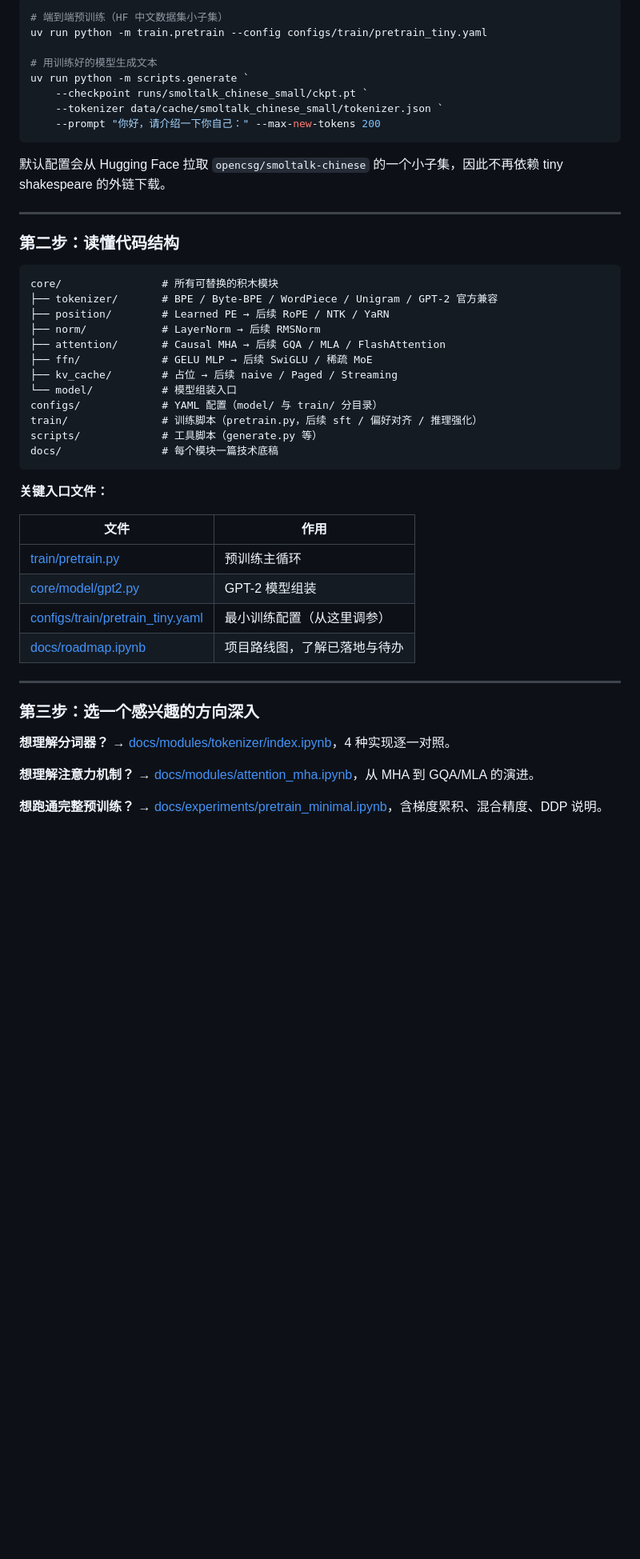
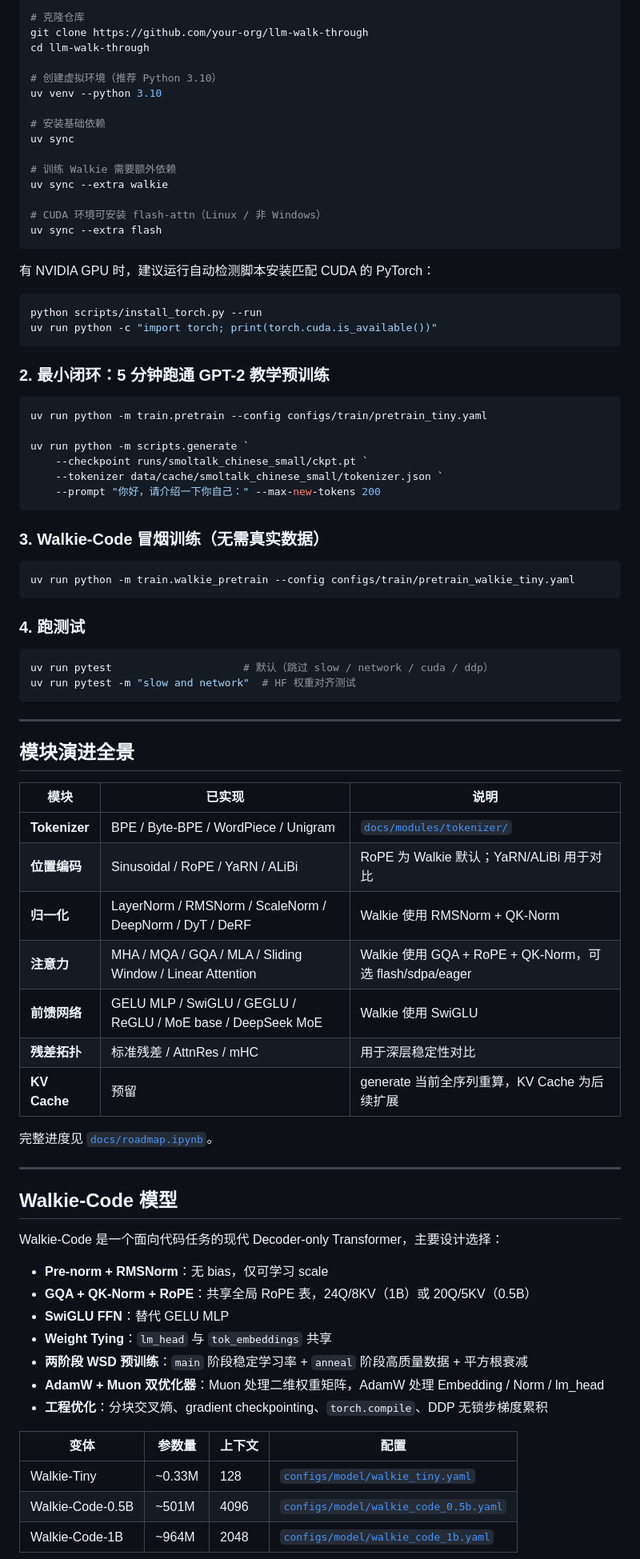
Before and after one commit to HenryNotTheKing/LLM-Walk-Through, a Markdown page: README.md, the part around one of its changes. Shown at 80% size. Drawn GitHub-style; blank space fills up the shorter version.

````diff
--- a/README.md
+++ b/README.md
@@ -50,52 +78,86 @@ uv run python -c "import torch; print(torch.cuda.is_available())"
 
 ```powershell
-# 端到端预训练（HF 中文数据集小子集）
+# 克隆仓库
+git clone https://github.com/your-org/llm-walk-through
+cd llm-walk-through
+
+# 创建虚拟环境（推荐 Python 3.10）
+uv venv --python 3.10
+
+# 安装基础依赖
+uv sync
+
+# 训练 Walkie 需要额外依赖
+uv sync --extra walkie
+
+# CUDA 环境可安装 flash-attn（Linux / 非 Windows）
+uv sync --extra flash
+```
+
+有 NVIDIA GPU 时，建议运行自动检测脚本安装匹配 CUDA 的 PyTorch：
+
+```powershell
+python scripts/install_torch.py --run
+uv run python -c "import torch; print(torch.cuda.is_available())"
+```
+
+### 2. 最小闭环：5 分钟跑通 GPT-2 教学预训练
+
+```powershell
 uv run python -m train.pretrain --config configs/train/pretrain_tiny.yaml
 
-# 用训练好的模型生成文本
 uv run python -m scripts.generate `
     --checkpoint runs/smoltalk_chinese_small/ckpt.pt `
     --tokenizer data/cache/smoltalk_chinese_small/tokenizer.json `
     --prompt "你好，请介绍一下你自己：" --max-new-tokens 200
 ```
 
-默认配置会从 Hugging Face 拉取 `opencsg/smoltalk-chinese` 的一个小子集，因此不再依赖 tiny shakespeare 的外链下载。
+### 3. Walkie-Code 冒烟训练（无需真实数据）
+
+```powershell
+uv run python -m train.walkie_pretrain --config configs/train/pretrain_walkie_tiny.yaml
+```
+
+### 4. 跑测试
+
+```powershell
+uv run pytest                     # 默认（跳过 slow / network / cuda / ddp）
+uv run pytest -m "slow and network"  # HF 权重对齐测试
+```
 
 ---
 
-### 第二步：读懂代码结构
+## 模块演进全景
 
-```
-core/                # 所有可替换的积木模块
-├── tokenizer/       # BPE / Byte-BPE / WordPiece / Unigram / GPT-2 官方兼容
-├── position/        # Learned PE → 后续 RoPE / NTK / YaRN
-├── norm/            # LayerNorm → 后续 RMSNorm
-├── attention/       # Causal MHA → 后续 GQA / MLA / FlashAttention
-├── ffn/             # GELU MLP → 后续 SwiGLU / 稀疏 MoE
-├── kv_cache/        # 占位 → 后续 naive / Paged / Streaming
-└── model/           # 模型组装入口
-configs/             # YAML 配置（model/ 与 train/ 分目录）
-train/               # 训练脚本（pretrain.py，后续 sft / 偏好对齐 / 推理强化）
-scripts/             # 工具脚本（generate.py 等）
-docs/                # 每个模块一篇技术底稿
-```
+| 模块 | 已实现 | 说明 |
+|------|--------|------|
+| **Tokenizer** | BPE / Byte-BPE / WordPiece / Unigram | [`docs/modules/tokenizer/`](docs/modules/tokenizer/) |
+| **位置编码** | Sinusoidal / RoPE / YaRN / ALiBi | RoPE 为 Walkie 默认；YaRN/ALiBi 用于对比 |
+| **归一化** | LayerNorm / RMSNorm / ScaleNorm / DeepNorm / DyT / DeRF | Walkie 使用 RMSNorm + QK-Norm |
+| **注意力** | MHA / MQA / GQA / MLA / Sliding Window / Linear Attention | Walkie 使用 GQA + RoPE + QK-Norm，可选 flash/sdpa/eager |
+| **前馈网络** | GELU MLP / SwiGLU / GEGLU / ReGLU / MoE base / DeepSeek MoE | Walkie 使用 SwiGLU |
+| **残差拓扑** | 标准残差 / AttnRes / mHC | 用于深层稳定性对比 |
+| **KV Cache** | 预留 | generate 当前全序列重算，KV Cache 为后续扩展 |
 
-**关键入口文件：**
-
-| 文件 | 作用 |
-|------|------|
-| [train/pretrain.py](train/pretrain.py) | 预训练主循环 |
-| [core/model/gpt2.py](core/model/gpt2.py) | GPT-2 模型组装 |
-| [configs/train/pretrain_tiny.yaml](configs/train/pretrain_tiny.yaml) | 最小训练配置（从这里调参） |
-| [docs/roadmap.ipynb](docs/roadmap.ipynb) | 项目路线图，了解已落地与待办 |
+完整进度见 [`docs/roadmap.ipynb`](docs/roadmap.ipynb)。
 
 ---
 
-### 第三步：选一个感兴趣的方向深入
+## Walkie-Code 模型
 
-**想理解分词器？** → [docs/modules/tokenizer/index.ipynb](docs/modules/tokenizer/index.ipynb)，4 种实现逐一对照。
+Walkie-Code 是一个面向代码任务的现代 Decoder-only Transformer，主要设计选择：
 
-**想理解注意力机制？** → [docs/modules/attention_mha.ipynb](docs/modules/attention_mha.ipynb)，从 MHA 到 GQA/MLA 的演进。
+- **Pre-norm + RMSNorm**：无 bias，仅可学习 scale
+- **GQA + QK-Norm + RoPE**：共享全局 RoPE 表，24Q/8KV（1B）或 20Q/5KV（0.5B）
+- **SwiGLU FFN**：替代 GELU MLP
+- **Weight Tying**：`lm_head` 与 `tok_embeddings` 共享
+- **两阶段 WSD 预训练**：`main` 阶段稳定学习率 + `anneal` 阶段高质量数据 + 平方根衰减
+- **AdamW + Muon 双优化器**：Muon 处理二维权重矩阵，AdamW 处理 Embedding / Norm / lm_head
+- **工程优化**：分块交叉熵、gradient checkpointing、`torch.compile`、DDP 无锁步梯度累积
 
-**想跑通完整预训练？** → [docs/experiments/pretrain_minimal.ipynb](docs/experiments/pretrain_minimal.ipynb)，含梯度累积、混合精度、DDP 说明。
+| 变体 | 参数量 | 上下文 | 配置 |
+|------|--------|--------|------|
+| Walkie-Tiny | ~0.33M | 128 | [`configs/model/walkie_tiny.yaml`](configs/model/walkie_tiny.yaml) |
+| Walkie-Code-0.5B | ~501M | 4096 | [`configs/model/walkie_code_0.5b.yaml`](configs/model/walkie_code_0.5b.yaml) |
+| Walkie-Code-1B | ~964M | 2048 | [`configs/model/walkie_code_1b.yaml`](configs/model/walkie_code_1b.yaml) |
 
````
Also changed, not shown: other parts of README.md (+157 -65 lines).
